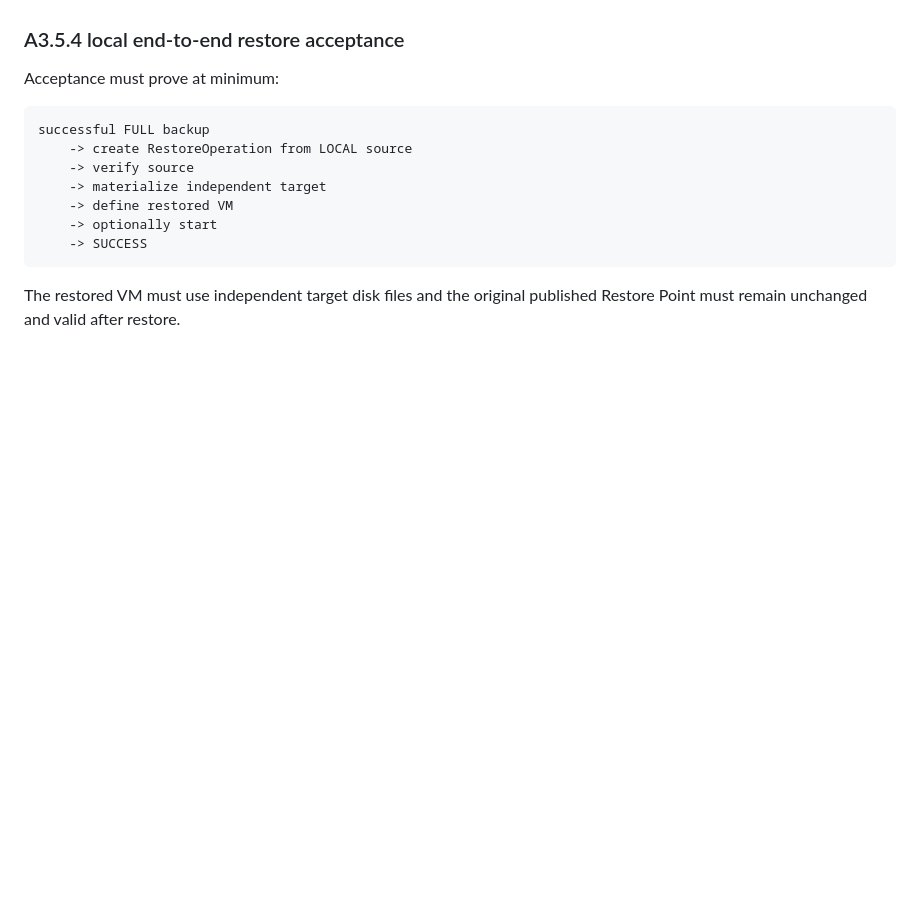
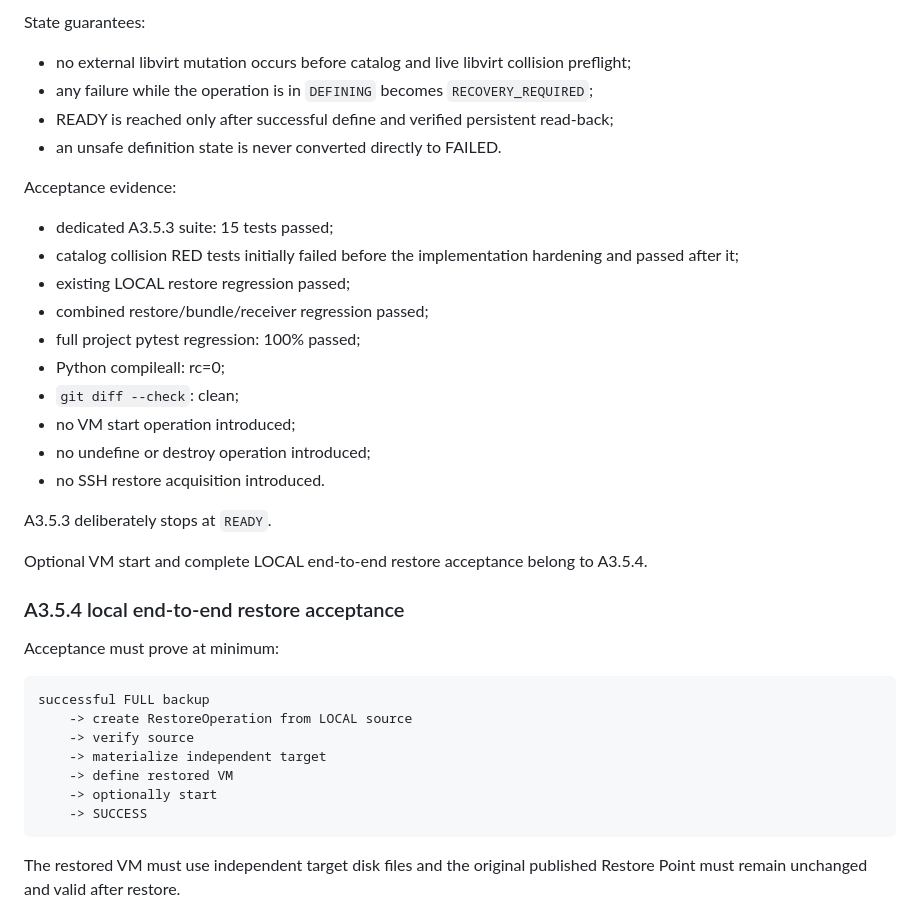
Before and after one commit to ilyamus74-ctrl/vmbackupd, a Markdown page: docs/PROJECT_STATUS.md, the part around one of its changes. Rendered like a GitHub page; blank space fills up the shorter version.

```diff
--- a/docs/PROJECT_STATUS.md
+++ b/docs/PROJECT_STATUS.md
@@ -3617,3 +3670,32 @@ disk.
+State guarantees:
+
+- no external libvirt mutation occurs before catalog and live
+  libvirt collision preflight;
+- any failure while the operation is in `DEFINING` becomes
+  `RECOVERY_REQUIRED`;
+- READY is reached only after successful define and verified
+  persistent read-back;
+- an unsafe definition state is never converted directly to
+  FAILED.
+
+Acceptance evidence:
+
+- dedicated A3.5.3 suite: 15 tests passed;
+- catalog collision RED tests initially failed before the
+  implementation hardening and passed after it;
+- existing LOCAL restore regression passed;
+- combined restore/bundle/receiver regression passed;
+- full project pytest regression: 100% passed;
+- Python compileall: rc=0;
+- `git diff --check`: clean;
+- no VM start operation introduced;
+- no undefine or destroy operation introduced;
+- no SSH restore acquisition introduced.
+
+A3.5.3 deliberately stops at `READY`.
+
+Optional VM start and complete LOCAL end-to-end restore acceptance
+belong to A3.5.4.
 
 ### A3.5.4 local end-to-end restore acceptance
 
```
Also changed, not shown: other parts of docs/PROJECT_STATUS.md (+65 -12 lines).
